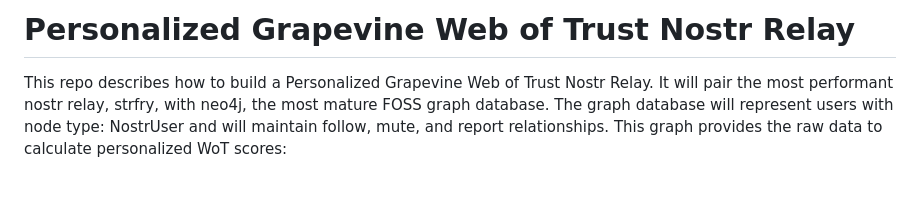
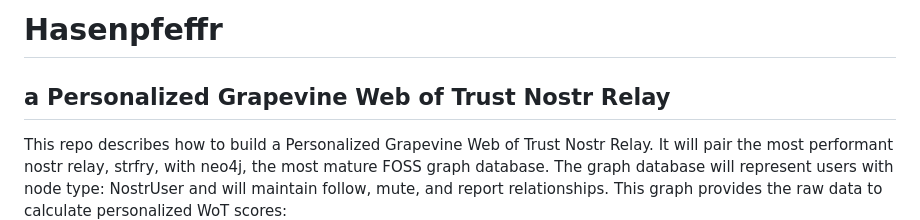
Before and after one commit to Pretty-Good-Freedom-Tech/hasenpfeffr-prepackaged, a Markdown page: README.md, the part around the change. GitHub-like rendering; blank space fills up the shorter version.

```diff
--- a/README.md
+++ b/README.md
@@ -1,5 +1,7 @@
-Personalized Grapevine Web of Trust Nostr Relay
+Hasenpfeffr
 =====
+a Personalized Grapevine Web of Trust Nostr Relay
+-----
 
 This repo describes how to build a Personalized Grapevine Web of Trust Nostr Relay. It will pair the most performant nostr relay, strfry, with neo4j, the most mature FOSS graph database. The graph database will represent users with node type: NostrUser and will maintain follow, mute, and report relationships. This graph provides the raw data to calculate personalized WoT scores:
 - personalized PageRank scores, calculated using the neo4j graph data science library
```
